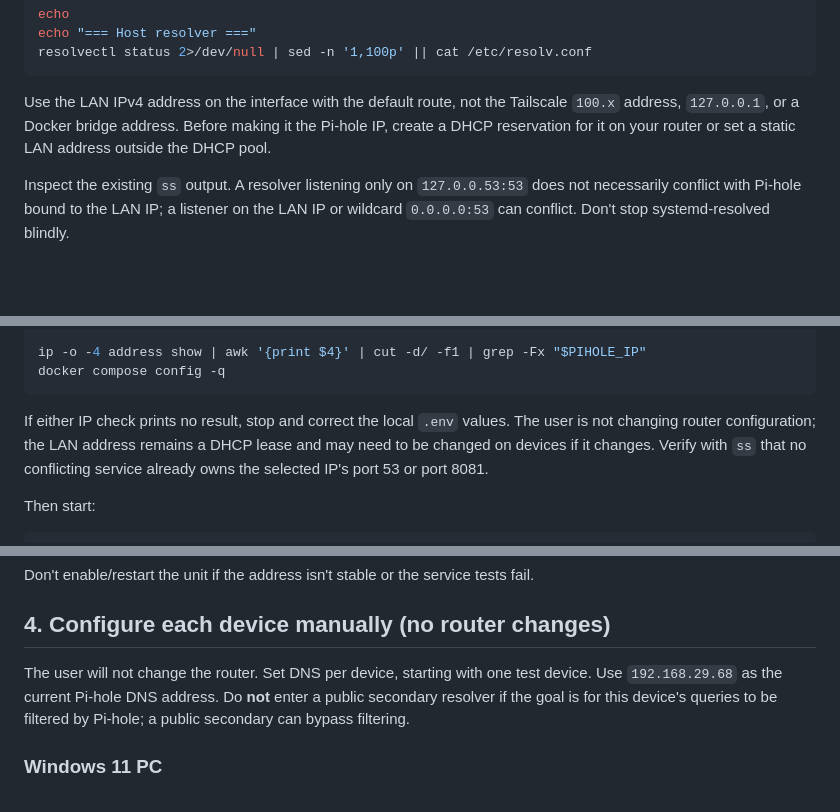
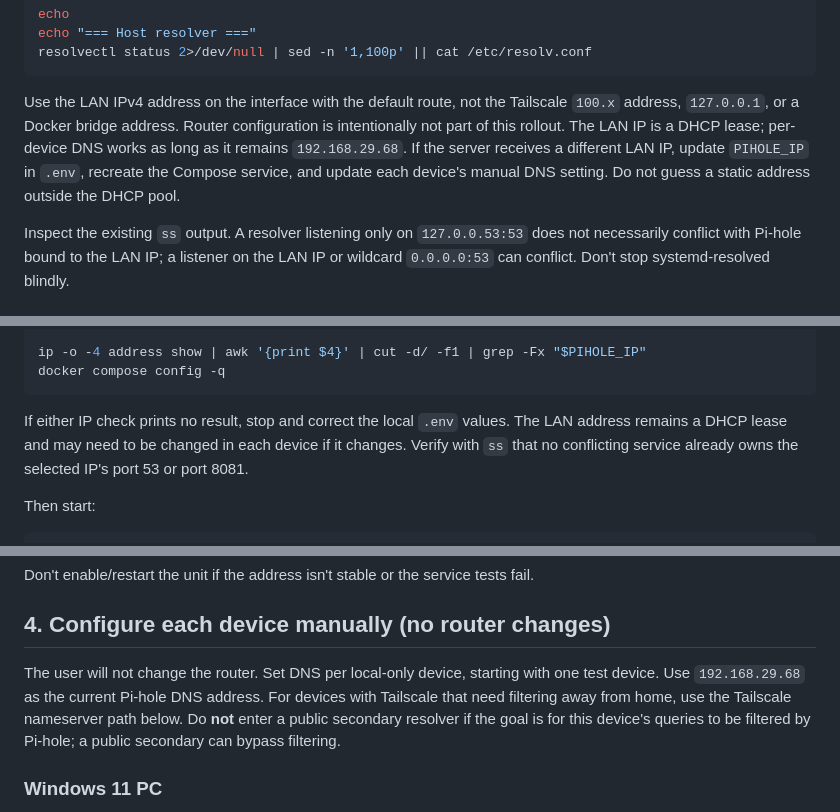
Before and after one commit to ntsrihari/knowhere-homelab-archive, a Markdown page: docs/pihole-setup-runbook.md, 3 parts joined by grey strips. GitHub-like rendering; blank space fills up the shorter version.

Commit message:
Clarify no-router Pi-hole LAN and Tailscale rollout

````diff
--- a/docs/pihole-setup-runbook.md
+++ b/docs/pihole-setup-runbook.md
@@ -80,7 +80,7 @@ echo "=== Host resolver ==="
 resolvectl status 2>/dev/null | sed -n '1,100p' || cat /etc/resolv.conf
 ```
 
-Use the LAN IPv4 address on the interface with the default route, not the Tailscale `100.x` address, `127.0.0.1`, or a Docker bridge address. Before making it the Pi-hole IP, create a DHCP reservation for it on your router or set a static LAN address outside the DHCP pool.
+Use the LAN IPv4 address on the interface with the default route, not the Tailscale `100.x` address, `127.0.0.1`, or a Docker bridge address. Router configuration is intentionally not part of this rollout. The LAN IP is a DHCP lease; per-device DNS works as long as it remains `192.168.29.68`. If the server receives a different LAN IP, update `PIHOLE_IP` in `.env`, recreate the Compose service, and update each device's manual DNS setting. Do not guess a static address outside the DHCP pool.
 
 Inspect the existing `ss` output. A resolver listening only on `127.0.0.53:53` does not necessarily conflict with Pi-hole bound to the LAN IP; a listener on the LAN IP or wildcard `0.0.0.0:53` can conflict. Don't stop systemd-resolved blindly.
 
@@ -119,7 +119,7 @@ ip -o -4 address show | awk '{print $4}' | cut -d/ -f1 | grep -Fx "$PIHOLE_IP"
 docker compose config -q
 ```
 
-If either IP check prints no result, stop and correct the local `.env` values. The user is not changing router configuration; the LAN address remains a DHCP lease and may need to be changed on devices if it changes. Verify with `ss` that no conflicting service already owns the selected IP's port 53 or port 8081.
+If either IP check prints no result, stop and correct the local `.env` values. The LAN address remains a DHCP lease and may need to be changed in each device if it changes. Verify with `ss` that no conflicting service already owns the selected IP's port 53 or port 8081.
 
 Then start:
 
@@ -152,7 +152,7 @@ Don't enable/restart the unit if the address isn't stable or the service tests f
 
 ## 4. Configure each device manually (no router changes)
 
-The user will not change the router. Set DNS per device, starting with one test device. Use `192.168.29.68` as the current Pi-hole DNS address. Do **not** enter a public secondary resolver if the goal is for this device's queries to be filtered by Pi-hole; a public secondary can bypass filtering.
+The user will not change the router. Set DNS per local-only device, starting with one test device. Use `192.168.29.68` as the current Pi-hole DNS address. For devices with Tailscale that need filtering away from home, use the Tailscale nameserver path below. Do **not** enter a public secondary resolver if the goal is for this device's queries to be filtered by Pi-hole; a public secondary can bypass filtering.
 
 ### Windows 11 PC
 
````
